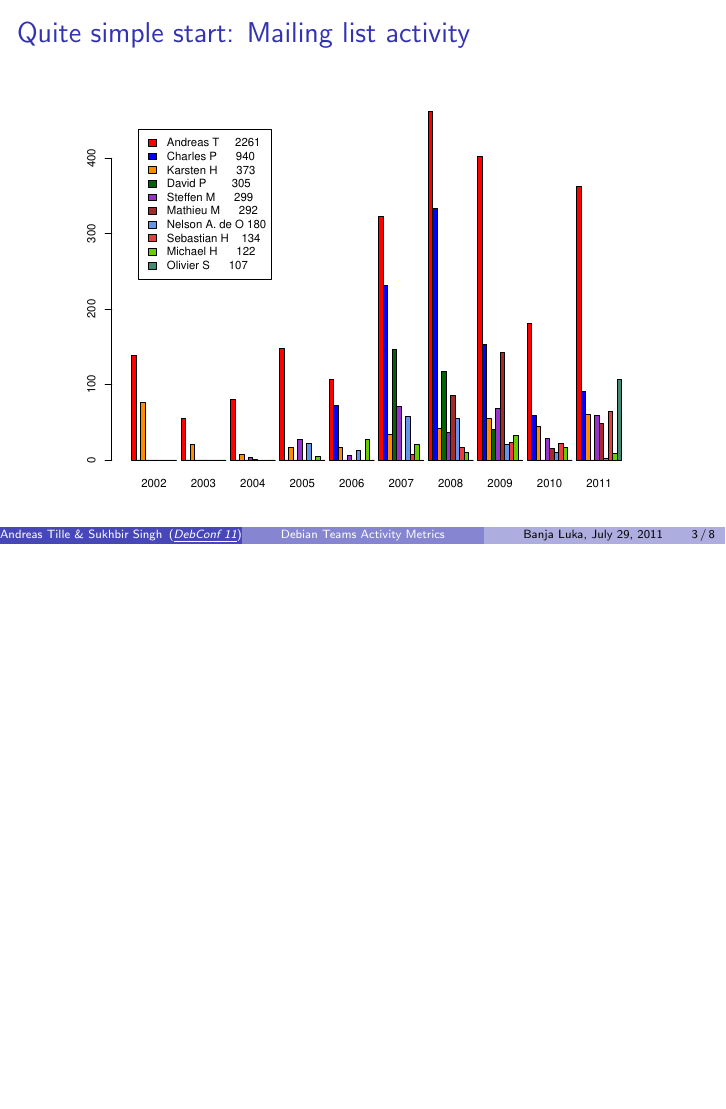
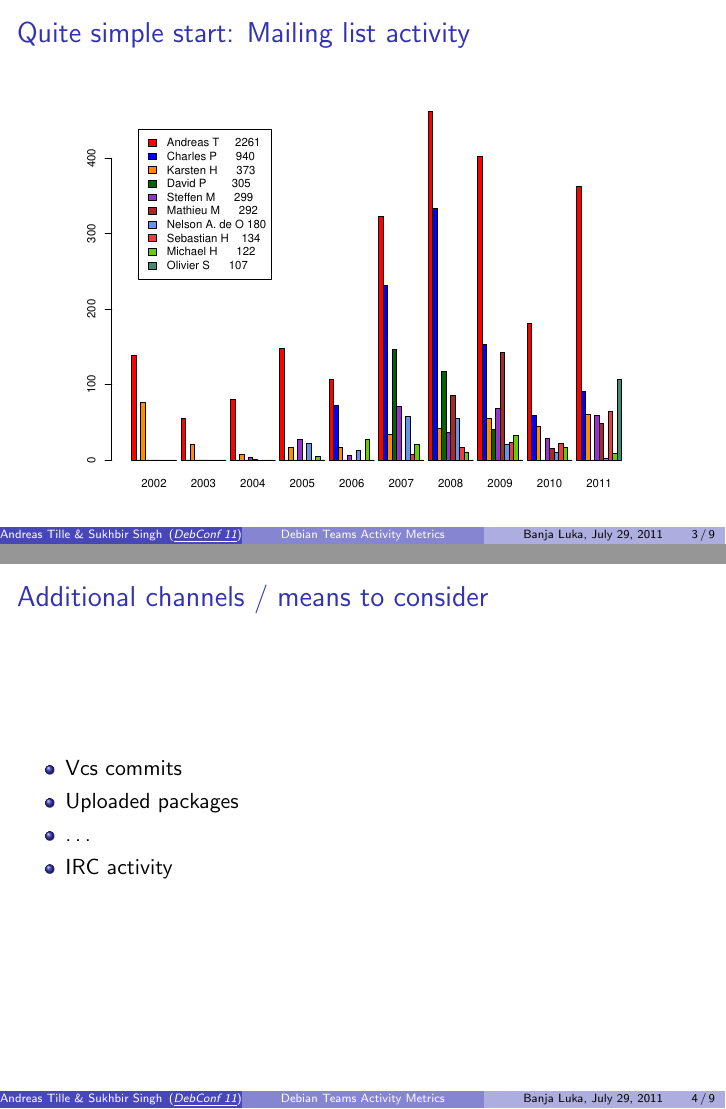
Before and after one commit to nxvipin/Teammetrics, LaTeX slides (talks/201107_debconf/liststats.tex): page 3 of 8 before the commit and pages 3 and 4 of 9 after it, the two joined at a grey line, the shorter picture padded with empty space. Compiled offline with pdfLaTeX.

```diff
--- a/talks/201107_debconf/liststats.tex
+++ b/talks/201107_debconf/liststats.tex
@@ -47,6 +47,20 @@
         \includegraphics[width=0.9\textwidth]{authorstat_med}
       \end{center}
 
+\end{frame}
+
+\section{GSoC project}
+
+\begin{frame}
+  \frametitle{Additional channels / means % FIXME
+              to consider
+             }
+  \begin{itemize}
+    \item Vcs commits
+    \item Uploaded packages
+    \item \dots
+    \item IRC activity % FIXME ... just got this idea when writing ...
+  \end{itemize}
 \end{frame}
 
 \begin{frame}
```
